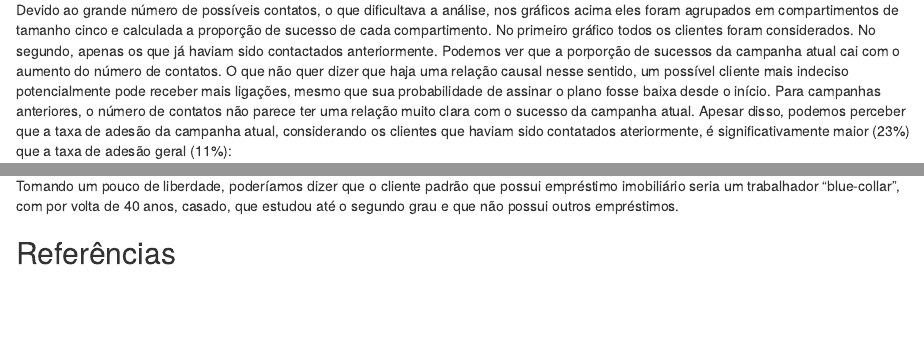
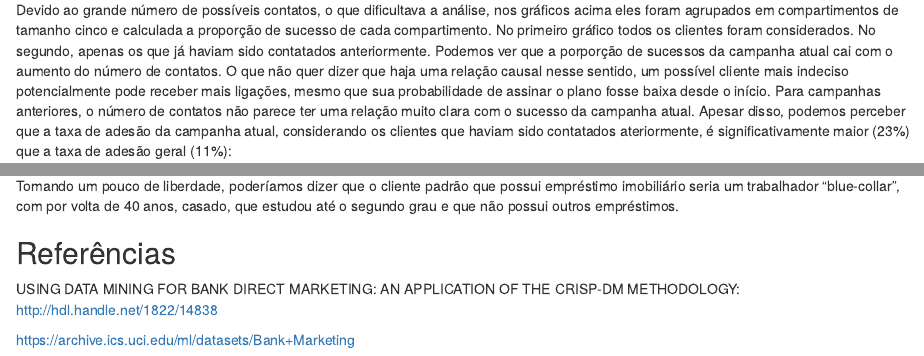
Before and after one commit to ajpprado/desafio-data-science, an R Markdown document (desafio.Rmd): the page in a window 1100 px wide, from 4550 px down, and a second part further down, joined at a grey line. Rendered offline with R 4.5, knitr and Pandoc, with nearby package versions; both versions are drawn in the output format of the newer one; some code elsewhere in the file could not run offline.

Commit message:
Referências e correção de português.

````diff
--- a/desafio.Rmd
+++ b/desafio.Rmd
@@ -3,8 +3,8 @@ title: "Desafio Data Science"
 author: "Antonio Prado"
 date: "October 31, 2018"
 output:
+  html_document: default
   pdf_document: default
-  html_document: default
 ---
 
 ```{r setup, include=FALSE}
@@ -147,7 +147,7 @@ ggplot(data.frame(range),aes((range*5)-2.5,lista_campaign))+geom_bar(stat="ident
 ggplot(data.frame(range),aes((range*5)-2.5,lista_previous))+geom_bar(stat="identity") + xlim(0, 50) + labs(x = "Contatos Campanha Anterior", y = "Proporção Outcome 'Yes'")
 ```
 
-Devido ao grande número de possíveis contatos, o que dificultava a análise, nos gráficos acima eles foram agrupados em compartimentos de tamanho cinco e calculada a proporção de sucesso de cada compartimento. No primeiro gráfico todos os clientes foram considerados. No segundo, apenas os que já haviam sido contactados anteriormente.
+Devido ao grande número de possíveis contatos, o que dificultava a análise, nos gráficos acima eles foram agrupados em compartimentos de tamanho cinco e calculada a proporção de sucesso de cada compartimento. No primeiro gráfico todos os clientes foram considerados. No segundo, apenas os que já haviam sido contatados anteriormente.
 Podemos ver que a porporção de sucessos da campanha atual cai com o aumento do número de contatos. O que não quer dizer que haja uma relação causal nesse sentido, um possível cliente mais indeciso potencialmente pode receber mais ligações, mesmo que sua probabilidade de assinar o plano fosse baixa desde o início.
 Para campanhas anteriores, o número de contatos não parece ter uma relação muito clara com o sucesso da campanha atual. Apesar disso, podemos perceber que a taxa de adesão da campanha atual, considerando os clientes que haviam sido contatados ateriormente, é significativamente maior (23%) que a taxa de adesão geral (11%):
 
@@ -262,3 +262,7 @@ Tomando um pouco de liberdade, poderíamos dizer que o cliente padrão que possu
 
 
 ## Referências
+
+USING DATA MINING FOR BANK DIRECT MARKETING: AN APPLICATION OF THE CRISP-DM METHODOLOGY: http://hdl.handle.net/1822/14838
+
+https://archive.ics.uci.edu/ml/datasets/Bank+Marketing
````
Also changed, not shown: desafio.html.
